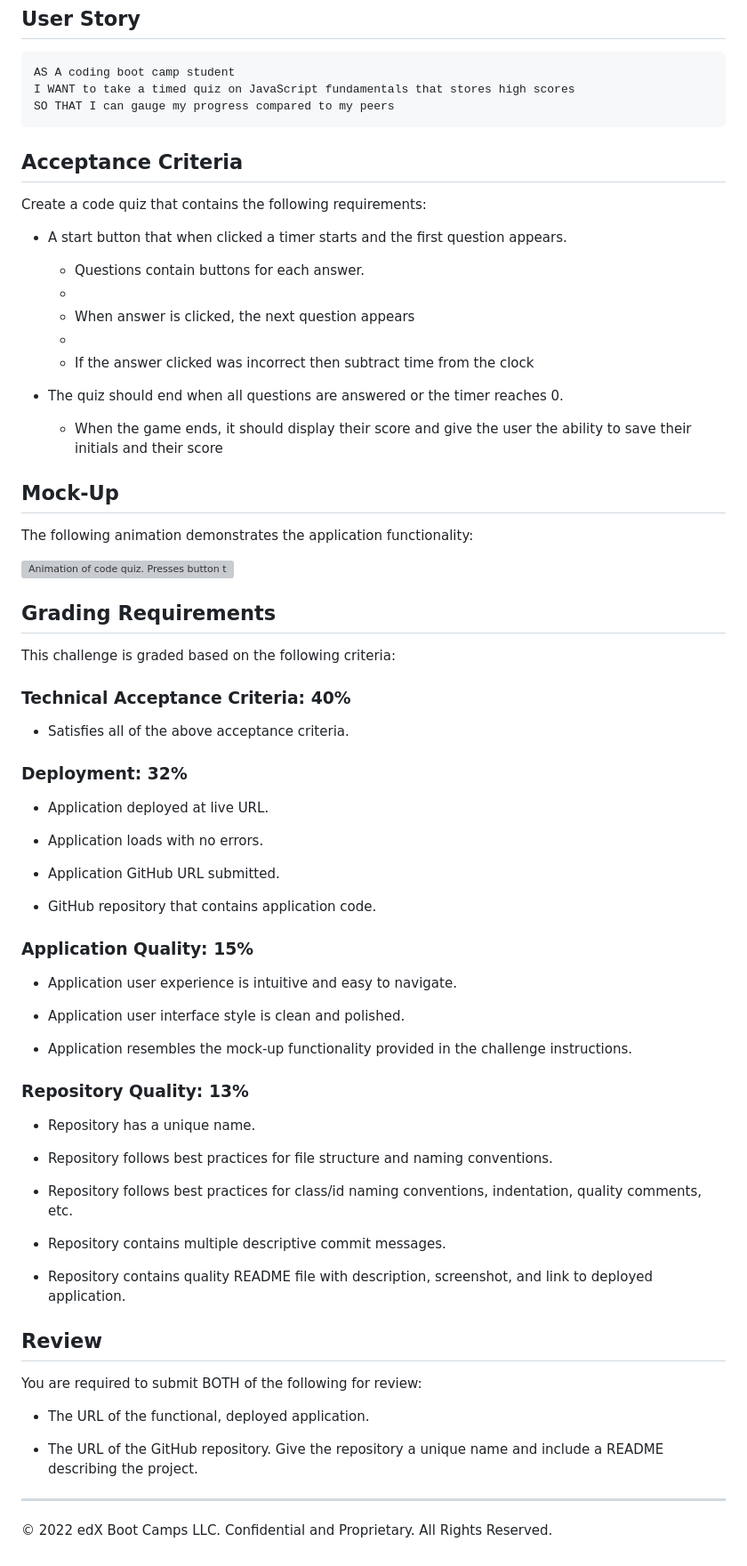
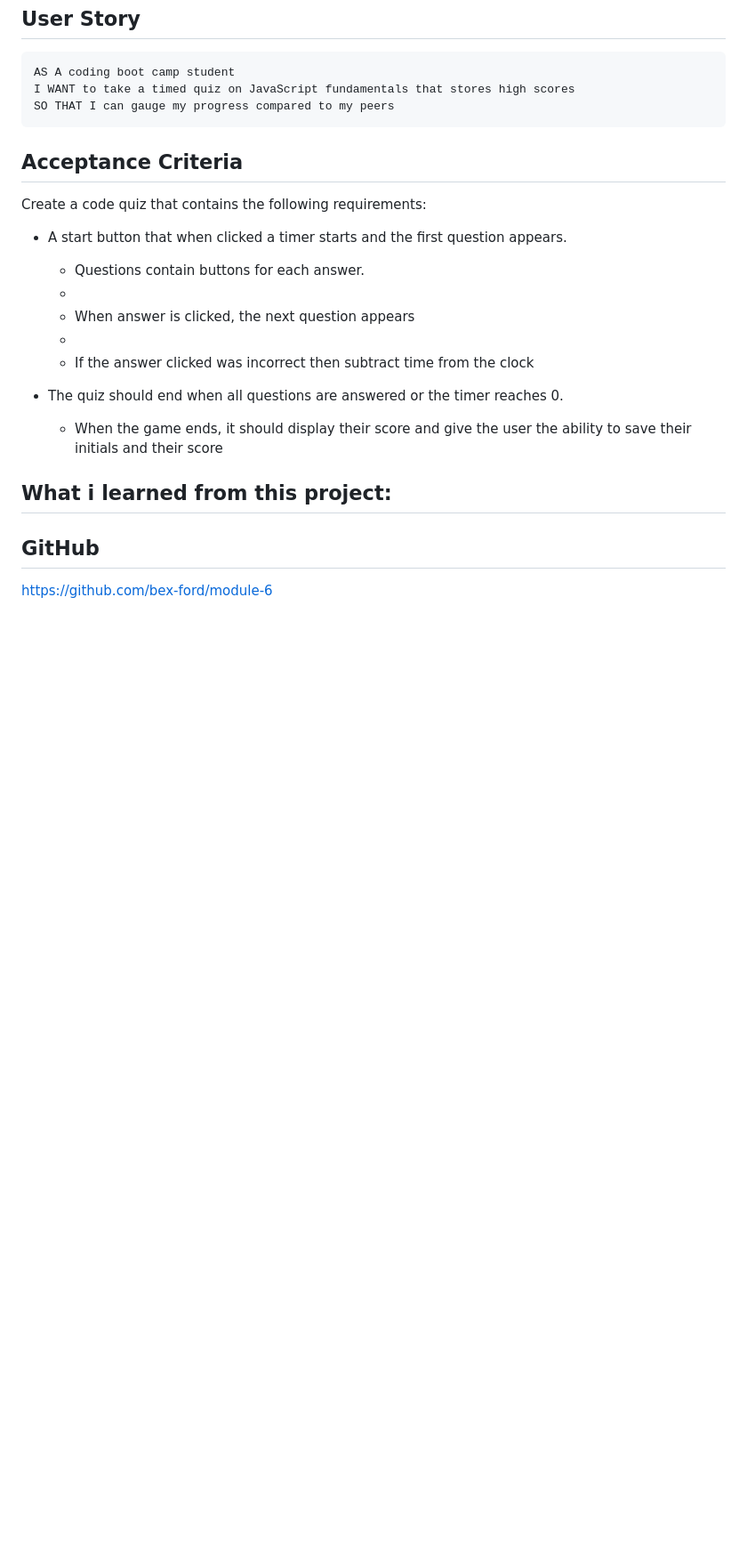
Before and after one commit to bex-ford/module-6, a Markdown page: README.md, the part around the change. Shown: that part at 89% size. Rendered like a GitHub page; blank space fills up the shorter version; grey boxes are pictures that could not be loaded.

```diff
--- a/README.md
+++ b/README.md
@@ -31,58 +31,8 @@ Create a code quiz that contains the following requirements:
 
   * When the game ends, it should display their score and give the user the ability to save their initials and their score
 
-## Mock-Up
-
-The following animation demonstrates the application functionality:
-
-![Animation of code quiz. Presses button to start quiz. Clicks the button for the answer to each question, displays if answer was correct or incorrect. Quiz finishes and displays high scores. User adds their intials, then clears their intials and starts over.](./assets/08-web-apis-challenge-demo.gif)
-
-## Grading Requirements
-
-This challenge is graded based on the following criteria:
-
-### Technical Acceptance Criteria: 40%
-
-* Satisfies all of the above acceptance criteria.
-
-### Deployment: 32%
-
-* Application deployed at live URL.
-
-* Application loads with no errors.
-
-* Application GitHub URL submitted.
-
-* GitHub repository that contains application code.
-
-### Application Quality: 15%
-
-* Application user experience is intuitive and easy to navigate.
-
-* Application user interface style is clean and polished.
-
-* Application resembles the mock-up functionality provided in the challenge instructions.
-
-### Repository Quality: 13%
-
-* Repository has a unique name.
-
-* Repository follows best practices for file structure and naming conventions.
-
-* Repository follows best practices for class/id naming conventions, indentation, quality comments, etc.
-
-* Repository contains multiple descriptive commit messages.
-
-* Repository contains quality README file with description, screenshot, and link to deployed application.
+## What i learned from this project:
 
 
-## Review
-
-You are required to submit BOTH of the following for review:
-
-* The URL of the functional, deployed application.
-
-* The URL of the GitHub repository. Give the repository a unique name and include a README describing the project.
-
----
-© 2022 edX Boot Camps LLC. Confidential and Proprietary. All Rights Reserved.
+## GitHub
+https://github.com/bex-ford/module-6
```
Also changed, not shown: assets/screenshots/localstorage.png (added), assets/screenshots/questions.png (added), 4 other files.
